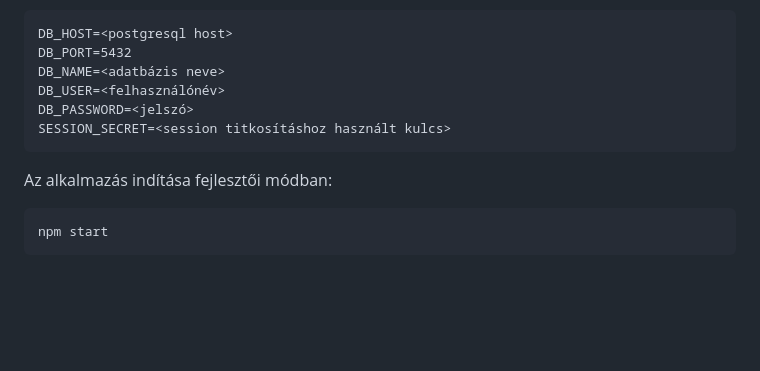
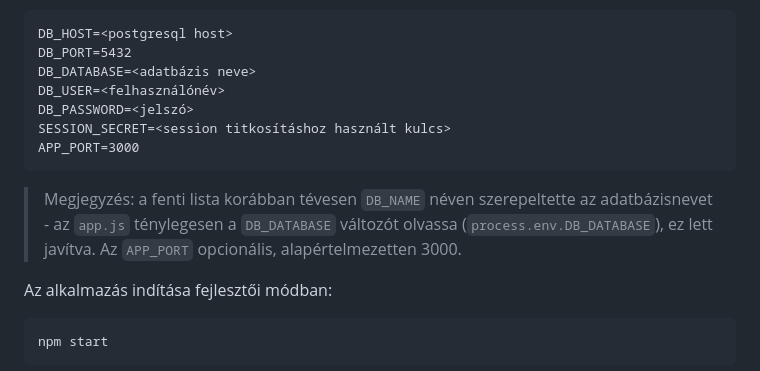
Before and after one commit to knnbp7wn8v-commits/rfq, a Markdown page: README.md, the part around the change. GitHub-like rendering; blank space fills up the shorter version.

Commit message:
README: DB_DATABASE elnevezes javitasa (korabban tevesen DB_NAME szerepelt), APP_PORT hozzaadasa a .env pelda-listahoz

````diff
--- a/README.md
+++ b/README.md
@@ -86,11 +86,17 @@ Az alkalmazás futtatásához szükséges környezeti változókat egy `.env` f
 ```
 DB_HOST=<postgresql host>
 DB_PORT=5432
-DB_NAME=<adatbázis neve>
+DB_DATABASE=<adatbázis neve>
 DB_USER=<felhasználónév>
 DB_PASSWORD=<jelszó>
 SESSION_SECRET=<session titkosításhoz használt kulcs>
+APP_PORT=3000
 ```
+
+> Megjegyzés: a fenti lista korábban tévesen `DB_NAME` néven szerepeltette az
+> adatbázisnevet - az `app.js` ténylegesen a `DB_DATABASE` változót olvassa
+> (`process.env.DB_DATABASE`), ez lett javítva. Az `APP_PORT` opcionális,
+> alapértelmezetten 3000.
 
 Az alkalmazás indítása fejlesztői módban:
 
````
